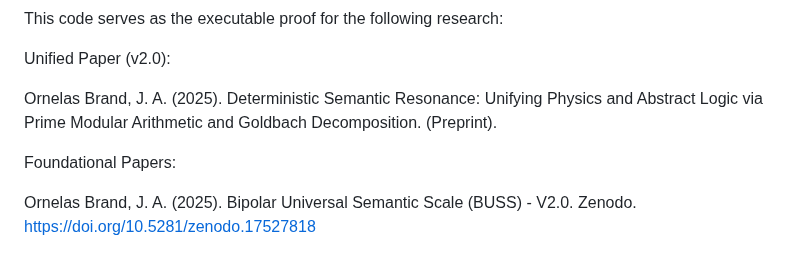
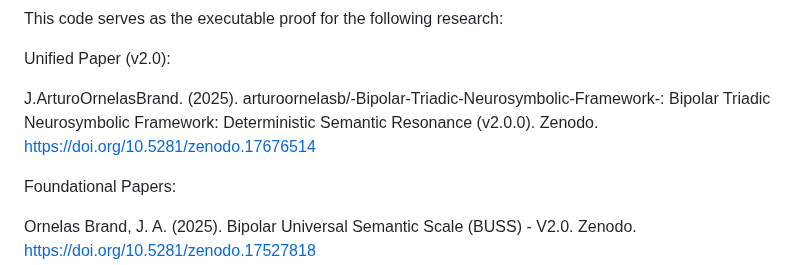
Before and after one commit to arturoornelasb/-Bipolar-Triadic-Neurosymbolic-Framework-, a Markdown page: README.md, the part around one of its changes. GitHub-like rendering.

Commit message:
Update README.md
DOI

```diff
--- a/README.md
+++ b/README.md
@@ -125,7 +126,7 @@ This code serves as the executable proof for the following research:
 
 Unified Paper (v2.0):
 
-Ornelas Brand, J. A. (2025). Deterministic Semantic Resonance: Unifying Physics and Abstract Logic via Prime Modular Arithmetic and Goldbach Decomposition. (Preprint).
+J.ArturoOrnelasBrand. (2025). arturoornelasb/-Bipolar-Triadic-Neurosymbolic-Framework-: Bipolar Triadic Neurosymbolic Framework: Deterministic Semantic Resonance (v2.0.0). Zenodo. https://doi.org/10.5281/zenodo.17676514
 
 Foundational Papers:
 
```
Also changed, not shown: other parts of README.md (+1 -0 lines).
